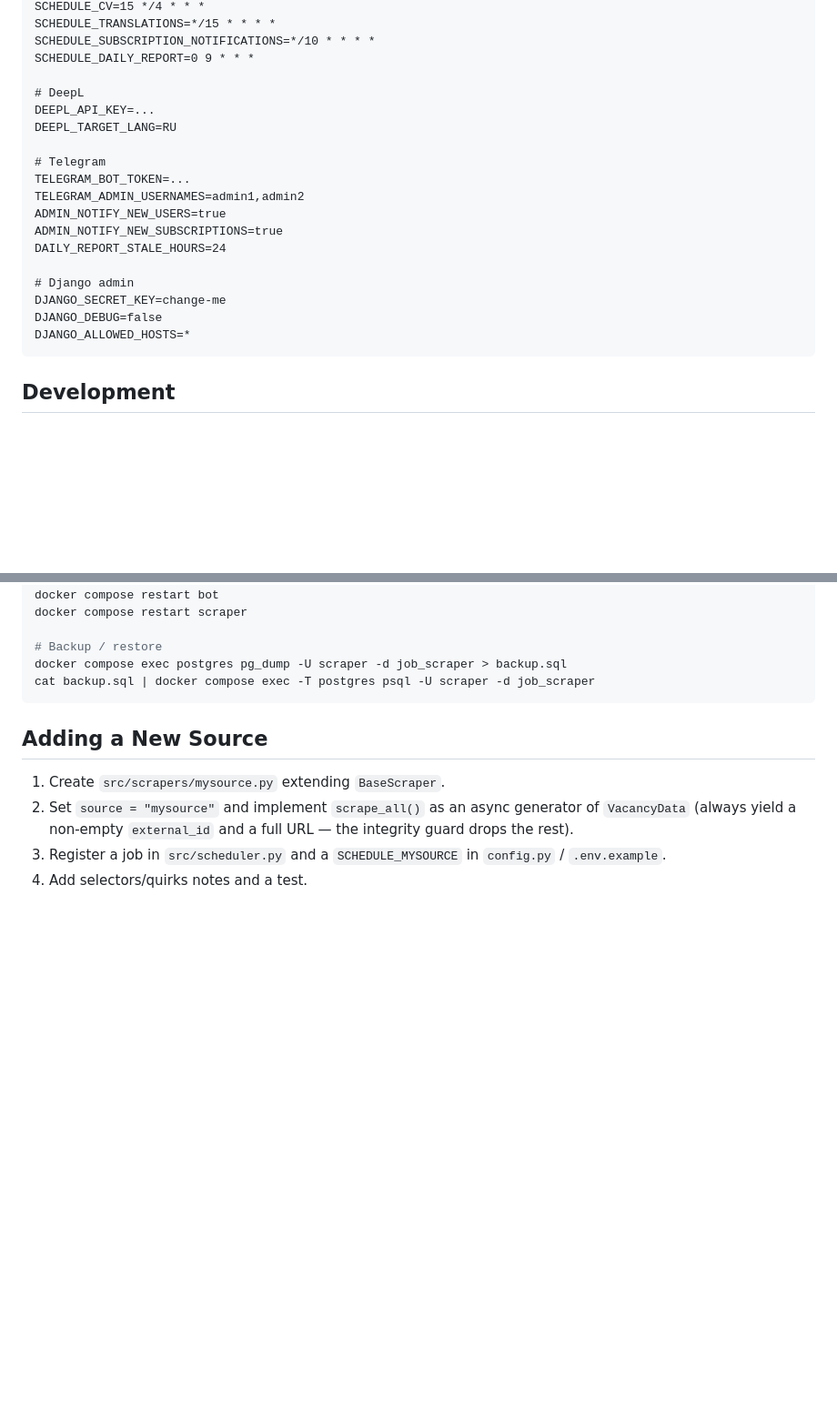
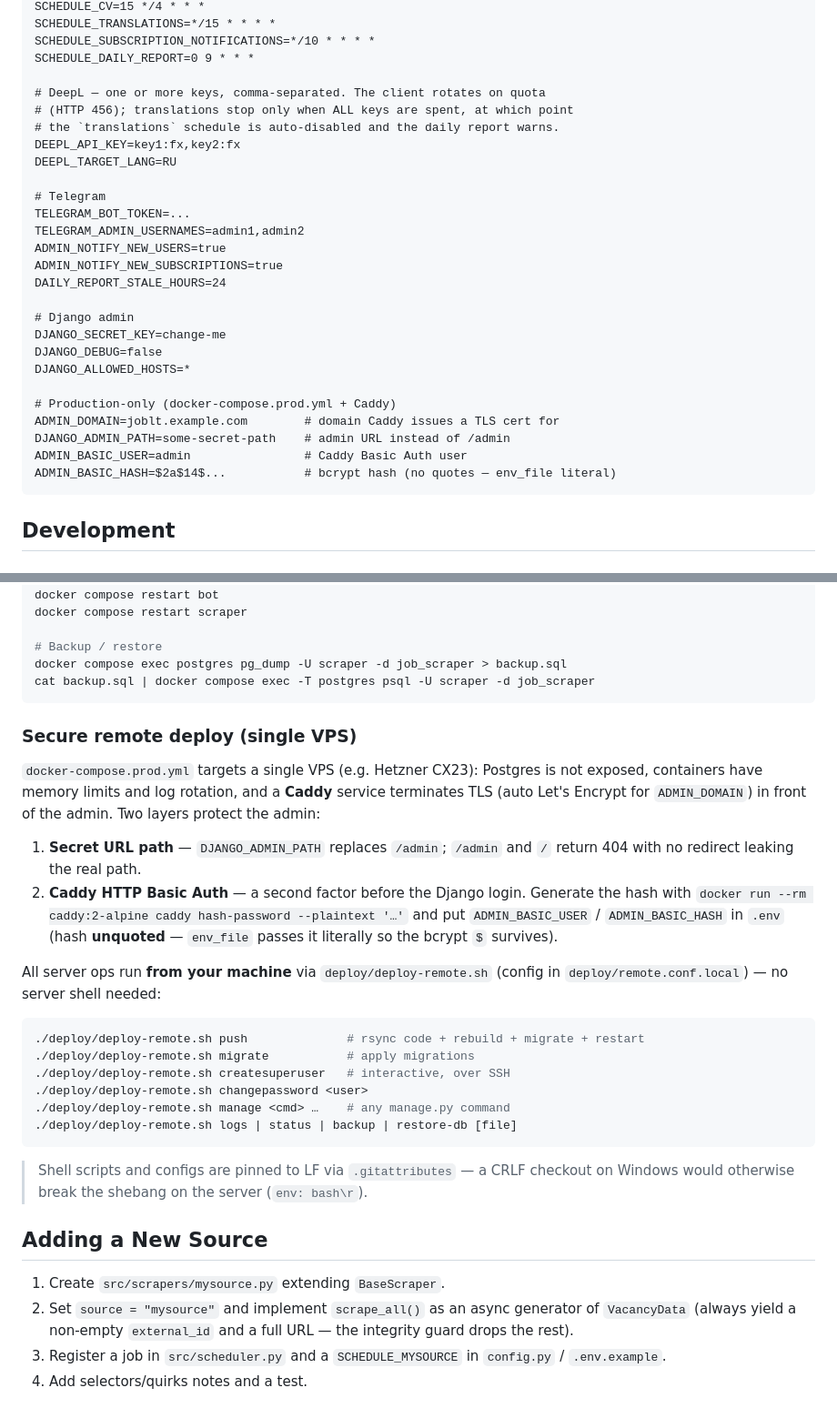
Before and after one commit to boooka/job-scraper, a Markdown page: README.md, 2 parts joined by grey strips. Shown at 91% size. Drawn GitHub-style; blank space fills up the shorter version.

Commit message:
docs: production security + remote management in README
Document the DB-backed admin schedules editor, the hardened prod admin
(secret path + Caddy Basic Auth), multi-key DeepL, and the deploy-remote.sh
workflow for running all server ops from the local machine.

Co-Authored-By: Claude Opus 4.8 <noreply@anthropic.com>

````diff
--- a/README.md
+++ b/README.md
@@ -285,8 +295,10 @@ SCHEDULE_TRANSLATIONS=*/15 * * * *
 SCHEDULE_SUBSCRIPTION_NOTIFICATIONS=*/10 * * * *
 SCHEDULE_DAILY_REPORT=0 9 * * *
 
-# DeepL
-DEEPL_API_KEY=...
+# DeepL — one or more keys, comma-separated. The client rotates on quota
+# (HTTP 456); translations stop only when ALL keys are spent, at which point
+# the `translations` schedule is auto-disabled and the daily report warns.
+DEEPL_API_KEY=key1:fx,key2:fx
 DEEPL_TARGET_LANG=RU
 
 # Telegram
@@ -300,6 +312,12 @@ DAILY_REPORT_STALE_HOURS=24
 DJANGO_SECRET_KEY=change-me
 DJANGO_DEBUG=false
 DJANGO_ALLOWED_HOSTS=*
+
+# Production-only (docker-compose.prod.yml + Caddy)
+ADMIN_DOMAIN=joblt.example.com        # domain Caddy issues a TLS cert for
+DJANGO_ADMIN_PATH=some-secret-path    # admin URL instead of /admin
+ADMIN_BASIC_USER=admin                # Caddy Basic Auth user
+ADMIN_BASIC_HASH=$2a$14$...           # bcrypt hash (no quotes — env_file literal)
 ```
 
 
@@ -371,6 +389,36 @@ docker compose exec postgres pg_dump -U scraper -d job_scraper > backup.sql
 cat backup.sql | docker compose exec -T postgres psql -U scraper -d job_scraper
 ```
 
+### Secure remote deploy (single VPS)
+
+`docker-compose.prod.yml` targets a single VPS (e.g. Hetzner CX23): Postgres is
+not exposed, containers have memory limits and log rotation, and a **Caddy**
+service terminates TLS (auto Let's Encrypt for `ADMIN_DOMAIN`) in front of the
+admin. Two layers protect the admin:
+
+1. **Secret URL path** — `DJANGO_ADMIN_PATH` replaces `/admin`; `/admin` and `/`
+   return 404 with no redirect leaking the real path.
+2. **Caddy HTTP Basic Auth** — a second factor before the Django login. Generate
+   the hash with `docker run --rm caddy:2-alpine caddy hash-password --plaintext '…'`
+   and put `ADMIN_BASIC_USER` / `ADMIN_BASIC_HASH` in `.env` (hash **unquoted** —
+   `env_file` passes it literally so the bcrypt `$` survives).
+
+All server ops run **from your machine** via `deploy/deploy-remote.sh` (config in
+`deploy/remote.conf.local`) — no server shell needed:
+
+```bash
+./deploy/deploy-remote.sh push              # rsync code + rebuild + migrate + restart
+./deploy/deploy-remote.sh migrate           # apply migrations
+./deploy/deploy-remote.sh createsuperuser   # interactive, over SSH
+./deploy/deploy-remote.sh changepassword <user>
+./deploy/deploy-remote.sh manage <cmd> …    # any manage.py command
+./deploy/deploy-remote.sh logs | status | backup | restore-db [file]
+```
+
+> Shell scripts and configs are pinned to LF via `.gitattributes` — a CRLF
+> checkout on Windows would otherwise break the shebang on the server
+> (`env: bash\r`).
+
 
 
 ## Adding a New Source
````
Also changed, not shown: other parts of README.md (+10 -0 lines).
